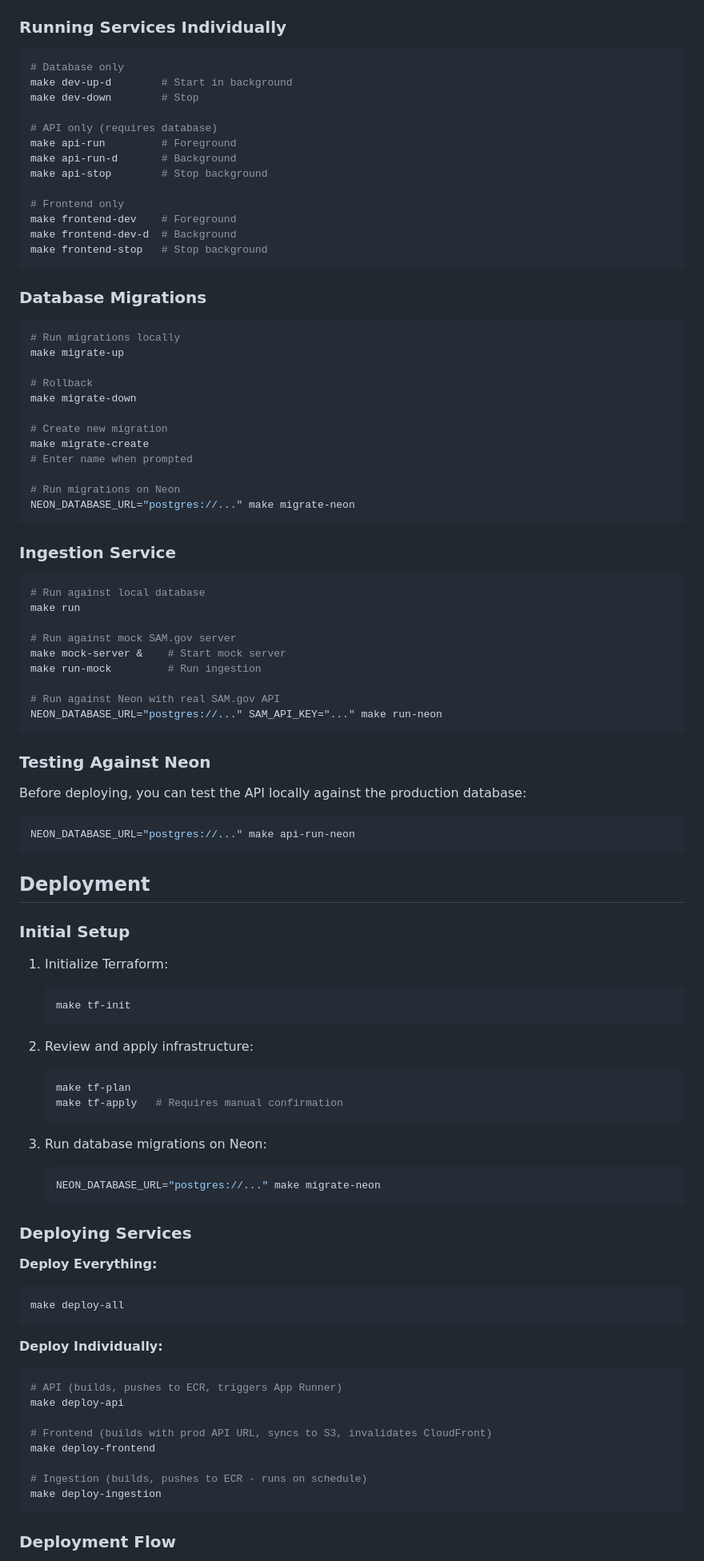
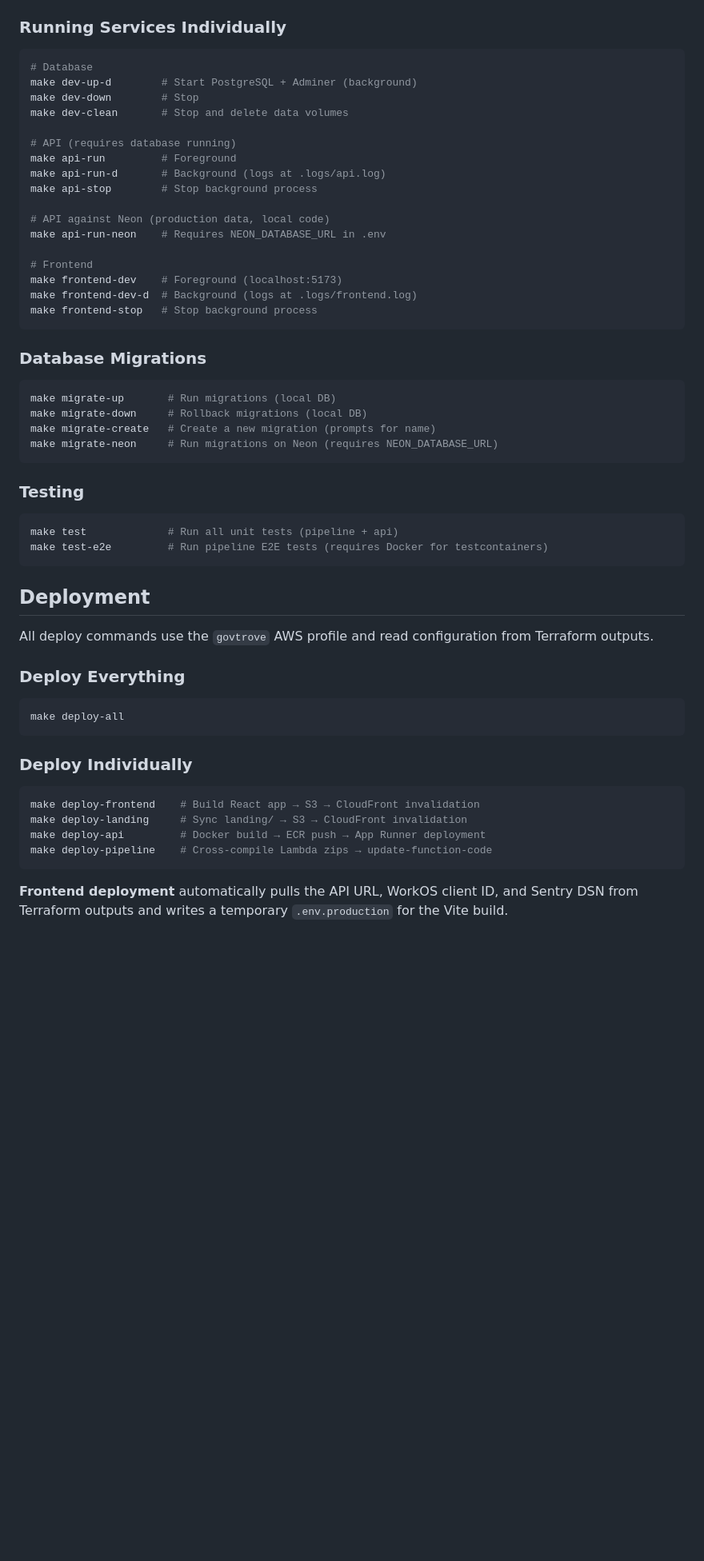
Before and after one commit to handriss/govtrove, a Markdown page: README.md, the part around one of its changes. Shown at 80% size. Rendered like a GitHub page; blank space fills up the shorter version.

````diff
--- a/README.md
+++ b/README.md
@@ -68,98 +72,59 @@ This starts:
 ### Running Services Individually
 
 ```bash
-# Database only
-make dev-up-d        # Start in background
+# Database
+make dev-up-d        # Start PostgreSQL + Adminer (background)
 make dev-down        # Stop
+make dev-clean       # Stop and delete data volumes
 
-# API only (requires database)
+# API (requires database running)
 make api-run         # Foreground
-make api-run-d       # Background
-make api-stop        # Stop background
+make api-run-d       # Background (logs at .logs/api.log)
+make api-stop        # Stop background process
 
-# Frontend only
-make frontend-dev    # Foreground
-make frontend-dev-d  # Background
-make frontend-stop   # Stop background
+# API against Neon (production data, local code)
+make api-run-neon    # Requires NEON_DATABASE_URL in .env
+
+# Frontend
+make frontend-dev    # Foreground (localhost:5173)
+make frontend-dev-d  # Background (logs at .logs/frontend.log)
+make frontend-stop   # Stop background process
 ```
 
 ### Database Migrations
 
 ```bash
-# Run migrations locally
-make migrate-up
-
-# Rollback
-make migrate-down
-
-# Create new migration
-make migrate-create
-# Enter name when prompted
-
-# Run migrations on Neon
-NEON_DATABASE_URL="postgres://..." make migrate-neon
+make migrate-up       # Run migrations (local DB)
+make migrate-down     # Rollback migrations (local DB)
+make migrate-create   # Create a new migration (prompts for name)
+make migrate-neon     # Run migrations on Neon (requires NEON_DATABASE_URL)
 ```
 
-### Ingestion Service
+### Testing
 
 ```bash
-# Run against local database
-make run
-
-# Run against mock SAM.gov server
-make mock-server &    # Start mock server
-make run-mock         # Run ingestion
-
-# Run against Neon with real SAM.gov API
-NEON_DATABASE_URL="postgres://..." SAM_API_KEY="..." make run-neon
-```
-
-### Testing Against Neon
-
-Before deploying, you can test the API locally against the production database:
-
-```bash
-NEON_DATABASE_URL="postgres://..." make api-run-neon
+make test             # Run all unit tests (pipeline + api)
+make test-e2e         # Run pipeline E2E tests (requires Docker for testcontainers)
 ```
 
 ## Deployment
 
-### Initial Setup
+All deploy commands use the `govtrove` AWS profile and read configuration from Terraform outputs.
 
-1. Initialize Terraform:
-   ```bash
-   make tf-init
-   ```
+### Deploy Everything
 
-2. Review and apply infrastructure:
-   ```bash
-   make tf-plan
-   make tf-apply   # Requires manual confirmation
-   ```
-
-3. Run database migrations on Neon:
-   ```bash
-   NEON_DATABASE_URL="postgres://..." make migrate-neon
-   ```
-
-### Deploying Services
-
-**Deploy Everything:**
 ```bash
 make deploy-all
 ```
 
-**Deploy Individually:**
+### Deploy Individually
+
 ```bash
-# API (builds, pushes to ECR, triggers App Runner)
-make deploy-api
-
-# Frontend (builds with prod API URL, syncs to S3, invalidates CloudFront)
-make deploy-frontend
-
-# Ingestion (builds, pushes to ECR - runs on schedule)
-make deploy-ingestion
+make deploy-frontend    # Build React app → S3 → CloudFront invalidation
+make deploy-landing     # Sync landing/ → S3 → CloudFront invalidation
+make deploy-api         # Docker build → ECR push → App Runner deployment
+make deploy-pipeline    # Cross-compile Lambda zips → update-function-code
 ```
 
-### Deployment Flow
+**Frontend deployment** automatically pulls the API URL, WorkOS client ID, and Sentry DSN from Terraform outputs and writes a temporary `.env.production` for the Vite build.
 
````
Also changed, not shown: other parts of README.md (+83 -132 lines).
